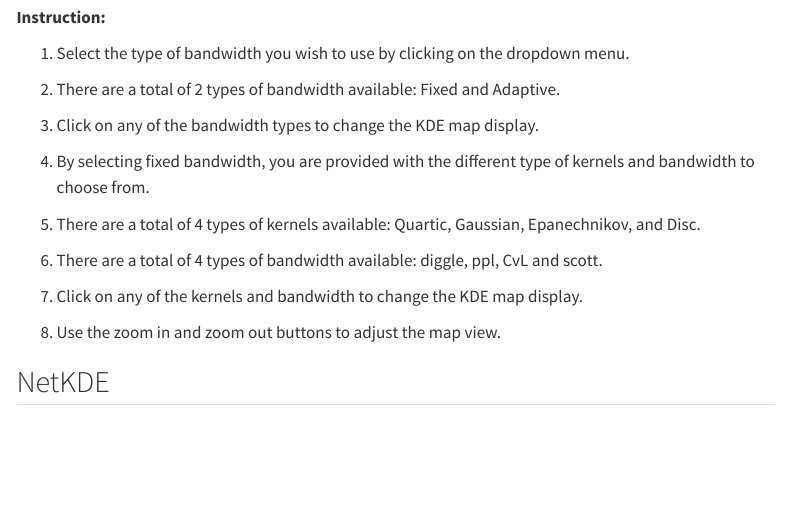
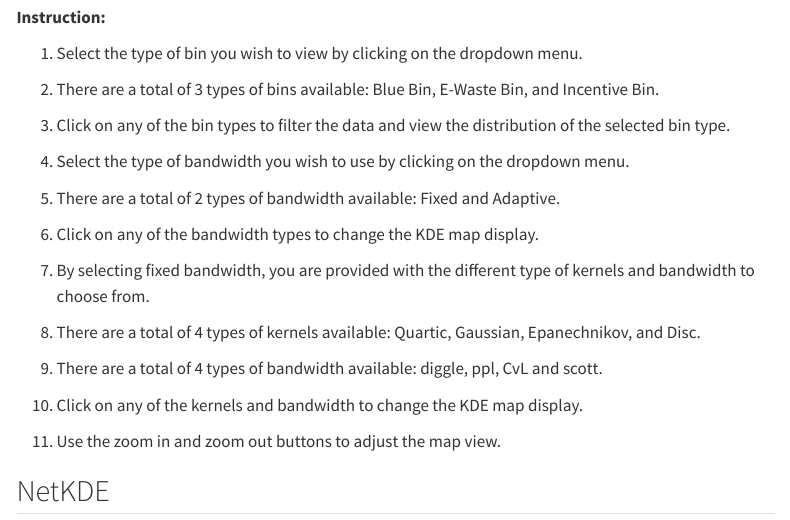
Before and after one commit to wanshen123/IS415-GAA-JKW, a Quarto document (userGuide.qmd): the page in a window 1100 px wide, from 3400 px down. Rendered offline with R 4.5, knitr and Pandoc in place of Quarto, with nearby package versions; menus at the side of the page are left out.

Commit message:
Update User Guide

```diff
--- a/userGuide.qmd
+++ b/userGuide.qmd
@@ -72,21 +72,27 @@ The KDE (Kernel Density Estimation) subtab offers a detailed explanation of the
 
 **Instruction:**
 
-1.  Select the type of bandwidth you wish to use by clicking on the dropdown menu.
+1. Select the type of bin you wish to view by clicking on the dropdown menu.
 
-2.  There are a total of 2 types of bandwidth available: Fixed and Adaptive.
+2. There are a total of 3 types of bins available: Blue Bin, E-Waste Bin, and Incentive Bin.
 
-3.  Click on any of the bandwidth types to change the KDE map display.
+3. Click on any of the bin types to filter the data and view the distribution of the selected bin type.
 
-4.  By selecting fixed bandwidth, you are provided with the different type of kernels and bandwidth to choose from.
+4.  Select the type of bandwidth you wish to use by clicking on the dropdown menu.
 
-5.  There are a total of 4 types of kernels available: Quartic, Gaussian, Epanechnikov, and Disc.
+5.  There are a total of 2 types of bandwidth available: Fixed and Adaptive.
 
-6.  There are a total of 4 types of bandwidth available: diggle, ppl, CvL and scott.
+6.  Click on any of the bandwidth types to change the KDE map display.
 
-7.  Click on any of the kernels and bandwidth to change the KDE map display.
+7.  By selecting fixed bandwidth, you are provided with the different type of kernels and bandwidth to choose from.
 
-8.  Use the zoom in and zoom out buttons to adjust the map view.
+8.  There are a total of 4 types of kernels available: Quartic, Gaussian, Epanechnikov, and Disc.
+
+9.  There are a total of 4 types of bandwidth available: diggle, ppl, CvL and scott.
+
+10.  Click on any of the kernels and bandwidth to change the KDE map display.
+
+11.  Use the zoom in and zoom out buttons to adjust the map view.
 
 ## NetKDE
 
```
Also changed, not shown: image/KDE.png, 4 other files.
